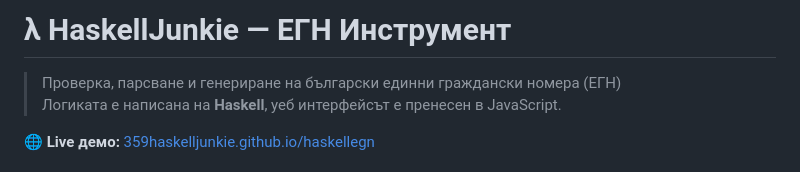
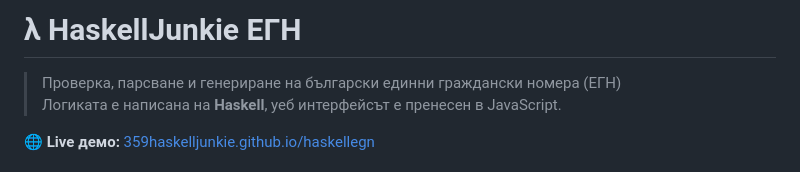
Before and after one commit to 359haskelljunkie/haskellegn, a Markdown page: README.md, the part around the change. Drawn GitHub-style.

```diff
--- a/README.md
+++ b/README.md
@@ -1,4 +1,4 @@
-# λ HaskellJunkie — ЕГН Инструмент
+# λ HaskellJunkie  ЕГН
 
 > Проверка, парсване и генериране на български единни граждански номера (ЕГН)
 > Логиката е написана на **Haskell**, уеб интерфейсът е пренесен в JavaScript.
```
